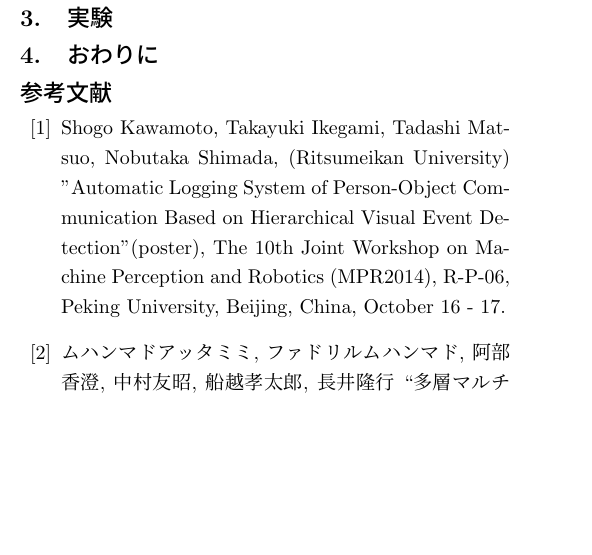
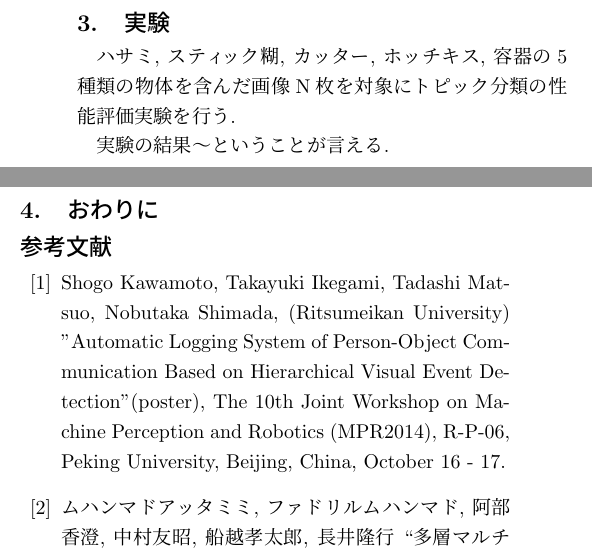
Before and after one commit to CV-MonitoringGroup/M1PosterProceedings, a LaTeX document (paper.tex, which reads experiment.tex): part of one column of the page before the commit and two parts of the columns of the page after it, the two joined at a grey line, cut so that both start at the same text, the shorter picture padded with empty space. Compiled offline with pLaTeX and dvipdfmx.

Commit message:
実験の文章を追加

```diff
--- a/experiment.tex
+++ b/experiment.tex
@@ -1 +1,4 @@
 \section{実験}
+ハサミ, スティック糊, カッター, ホッチキス, 容器の5種類の物体を含んだ画像N枚を対象にトピック分類の性能評価実験を行う.
+\par
+実験の結果～ということが言える.
```
